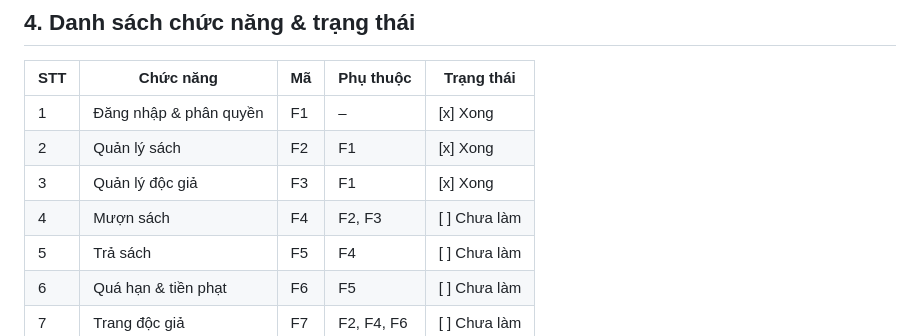
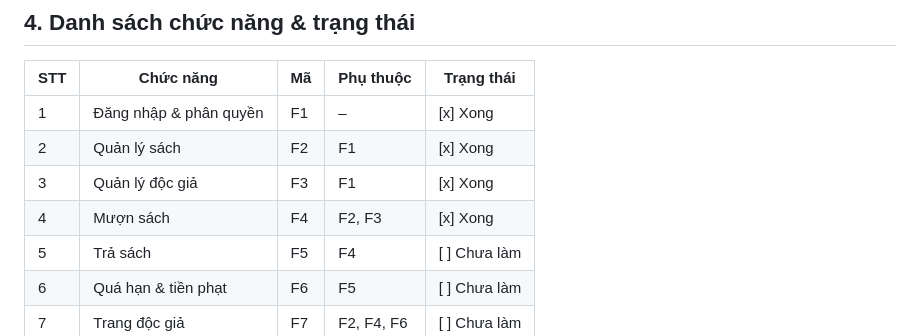
Before and after one commit to PDK05/library-manager, a Markdown page: PRD.md, the part around the change. Drawn GitHub-style.

Commit message:
PRD: đánh dấu F4 đã xong
Co-Authored-By: Claude Sonnet 5.5 <noreply@anthropic.com>

```diff
--- a/PRD.md
+++ b/PRD.md
@@ -106,7 +106,7 @@ Không có kết quả → "Không tìm thấy sách phù hợp".
 | 1   | Đăng nhập & phân quyền | F1 | –          | [x] Xong |
 | 2   | Quản lý sách           | F2 | F1         | [x] Xong |
 | 3   | Quản lý độc giả        | F3 | F1         | [x] Xong |
-| 4   | Mượn sách              | F4 | F2, F3     | [ ] Chưa làm |
+| 4   | Mượn sách              | F4 | F2, F3     | [x] Xong |
 | 5   | Trả sách               | F5 | F4         | [ ] Chưa làm |
 | 6   | Quá hạn & tiền phạt    | F6 | F5         | [ ] Chưa làm |
 | 7   | Trang độc giả          | F7 | F2, F4, F6 | [ ] Chưa làm |
```
